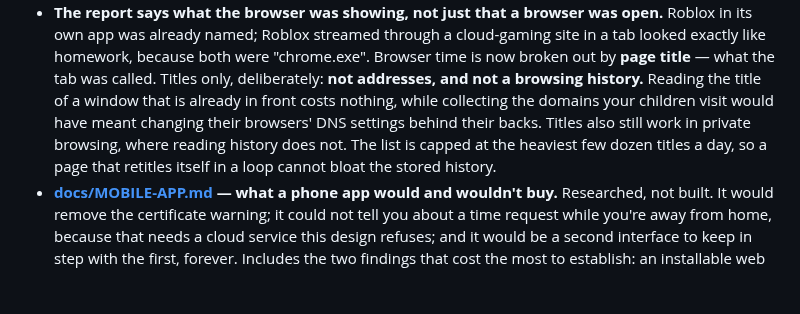
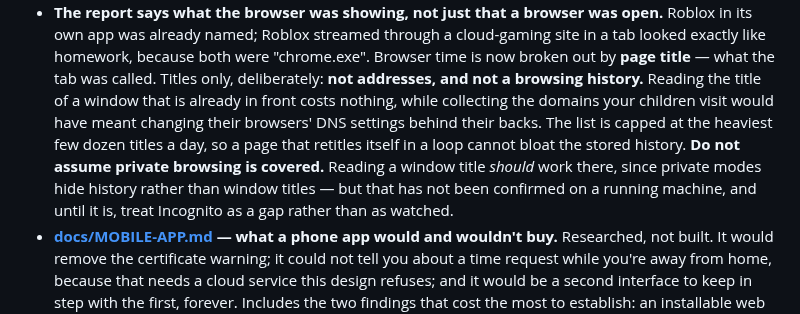
Before and after one commit to emrecdr/nestwatch, a Markdown page: CHANGELOG.md, the part around the change. Drawn GitHub-style; blank space fills up the shorter version.

```diff
--- a/CHANGELOG.md
+++ b/CHANGELOG.md
@@ -29,9 +29,12 @@ All notable changes to Nestwatch. Dates are the release-tag dates.
   what the tab was called.
   Titles only, deliberately: **not addresses, and not a browsing history.** Reading the title of a
   window that is already in front costs nothing, while collecting the domains your children visit
-  would have meant changing their browsers' DNS settings behind their backs. Titles also still work
-  in private browsing, where reading history does not. The list is capped at the heaviest few dozen
-  titles a day, so a page that retitles itself in a loop cannot bloat the stored history.
+  would have meant changing their browsers' DNS settings behind their backs. The list is capped at
+  the heaviest few dozen titles a day, so a page that retitles itself in a loop cannot bloat the
+  stored history.
+  **Do not assume private browsing is covered.** Reading a window title *should* work there, since
+  private modes hide history rather than window titles — but that has not been confirmed on a
+  running machine, and until it is, treat Incognito as a gap rather than as watched.
 - **[docs/MOBILE-APP.md](docs/MOBILE-APP.md) — what a phone app would and wouldn't buy.** Researched,
   not built. It would remove the certificate warning; it could not tell you about a time request
   while you're away from home, because that needs a cloud service this design refuses; and it would
```
Also changed, not shown: docs/FOREGROUND-TRACKING.md (+8 -2 lines).
